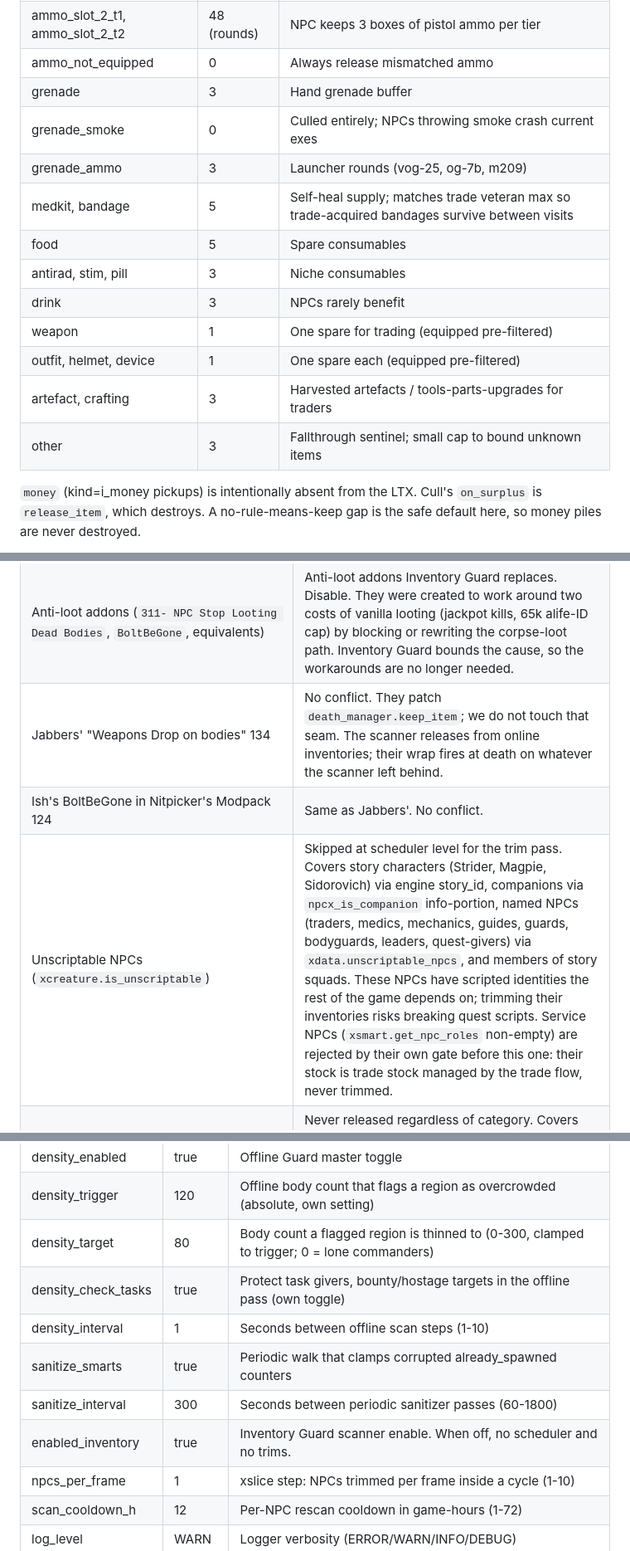
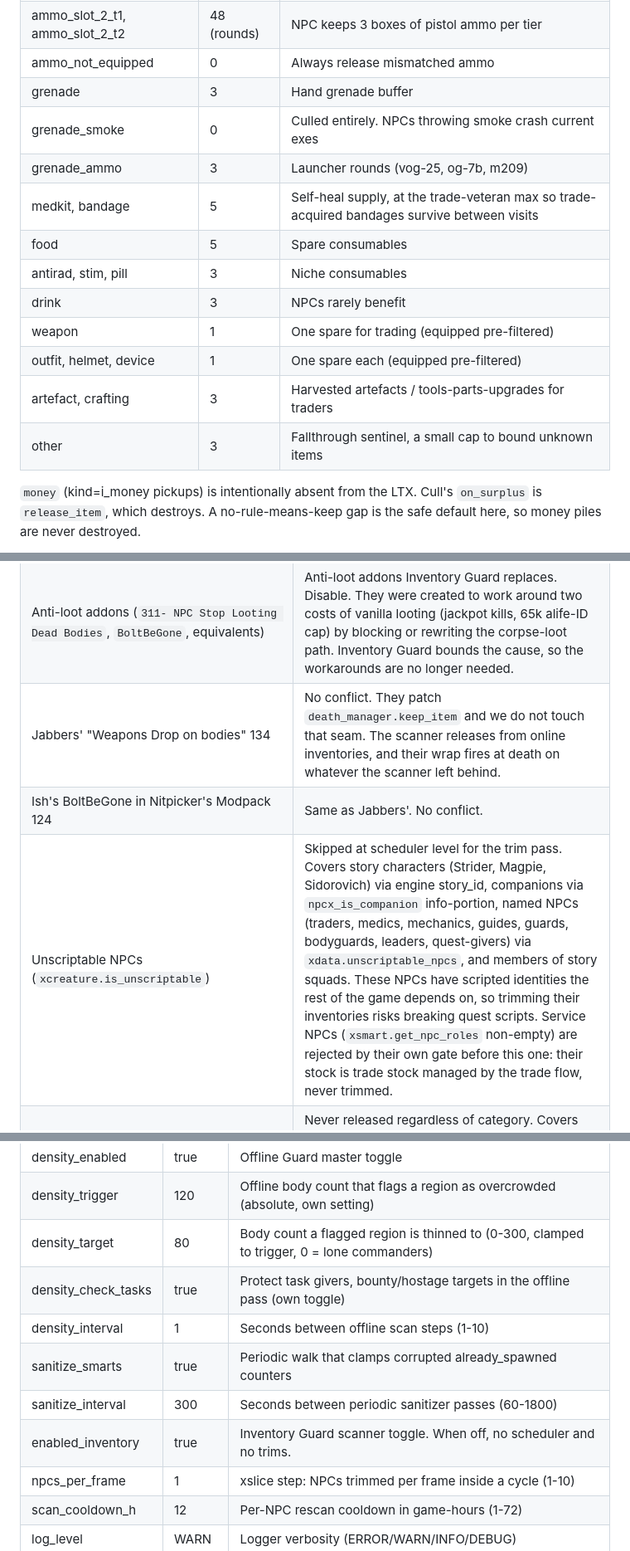
Before and after one commit to damiansirbu-stalker/AlifeGuard, a Markdown page: doc/architecture.md, 3 parts joined by grey strips. Shown at 83% size. Rendered like a GitHub page.

Commit message:
docs(alifeguard): clear table-cell prose findings in architecture
Follow-up to the reflow. The redlint technical profile keeps the
semicolon, mechanism-jargon, and marketing bans on, and redlint scans each
line as raw text, so those still fired inside table cells. Split the
sentence-joining semicolons in the Performance, Policy, State,
Prerequisites, Files, and MCM tables into periods or commas, named the
ag_test torture cadence (every 5 seconds, from TORTURE_TICK_SEC) instead
of "tick", and reworded "scanner enable" to "scanner toggle". architecture
grades S. The one remaining finding is regex.ai-verb on "console harness",
a false positive: harness is the noun for the test driver, not a verb.

```diff
--- a/doc/architecture.md
+++ b/doc/architecture.md
@@ -444,16 +444,16 @@ Each walk is capped at `MAX_SCAN_ITEMS` (see Frame-cost cap).
 | ammo_slot_2_t1, ammo_slot_2_t2 | 48 (rounds) | NPC keeps 3 boxes of pistol ammo per tier |
 | ammo_not_equipped | 0 | Always release mismatched ammo |
 | grenade | 3 | Hand grenade buffer |
-| grenade_smoke | 0 | Culled entirely; NPCs throwing smoke crash current exes |
+| grenade_smoke | 0 | Culled entirely. NPCs throwing smoke crash current exes |
 | grenade_ammo | 3 | Launcher rounds (vog-25, og-7b, m209) |
-| medkit, bandage | 5 | Self-heal supply; matches trade veteran max so trade-acquired bandages survive between visits |
+| medkit, bandage | 5 | Self-heal supply, at the trade-veteran max so trade-acquired bandages survive between visits |
 | food | 5 | Spare consumables |
 | antirad, stim, pill | 3 | Niche consumables |
 | drink | 3 | NPCs rarely benefit |
 | weapon | 1 | One spare for trading (equipped pre-filtered) |
 | outfit, helmet, device | 1 | One spare each (equipped pre-filtered) |
 | artefact, crafting | 3 | Harvested artefacts / tools-parts-upgrades for traders |
-| other | 3 | Fallthrough sentinel; small cap to bound unknown items |
+| other | 3 | Fallthrough sentinel, a small cap to bound unknown items |
 
 `money` (kind=i_money pickups) is intentionally absent from the LTX.
 Cull's `on_surplus` is `release_item`, which destroys. A no-rule-means-keep gap is the safe default here, so money piles are never destroyed.
@@ -483,9 +483,9 @@ No persistence. The cooldown table is not saved, so on game load every NPC is fr
 |---|---|
 | Vanilla NPC corpse looting enabled | Required. Inventory Guard bounds vanilla looting at the source. With looting disabled the scanner runs but finds nothing to release. |
 | Anti-loot addons (`311- NPC Stop Looting Dead Bodies`, `BoltBeGone`, equivalents) | Anti-loot addons Inventory Guard replaces. Disable. They were created to work around two costs of vanilla looting (jackpot kills, 65k alife-ID cap) by blocking or rewriting the corpse-loot path. Inventory Guard bounds the cause, so the workarounds are no longer needed. |
-| Jabbers' "Weapons Drop on bodies" 134 | No conflict. They patch `death_manager.keep_item`; we do not touch that seam. The scanner releases from online inventories; their wrap fires at death on whatever the scanner left behind. |
+| Jabbers' "Weapons Drop on bodies" 134 | No conflict. They patch `death_manager.keep_item` and we do not touch that seam. The scanner releases from online inventories, and their wrap fires at death on whatever the scanner left behind. |
 | Ish's BoltBeGone in Nitpicker's Modpack 124 | Same as Jabbers'. No conflict. |
-| Unscriptable NPCs (`xcreature.is_unscriptable`) | Skipped at scheduler level for the trim pass. Covers story characters (Strider, Magpie, Sidorovich) via engine story_id, companions via `npcx_is_companion` info-portion, named NPCs (traders, medics, mechanics, guides, guards, bodyguards, leaders, quest-givers) via `xdata.unscriptable_npcs`, and members of story squads. These NPCs have scripted identities the rest of the game depends on; trimming their inventories risks breaking quest scripts. Service NPCs (`xsmart.get_npc_roles` non-empty) are rejected by their own gate before this one: their stock is trade stock managed by the trade flow, never trimmed. |
+| Unscriptable NPCs (`xcreature.is_unscriptable`) | Skipped at scheduler level for the trim pass. Covers story characters (Strider, Magpie, Sidorovich) via engine story_id, companions via `npcx_is_companion` info-portion, named NPCs (traders, medics, mechanics, guides, guards, bodyguards, leaders, quest-givers) via `xdata.unscriptable_npcs`, and members of story squads. These NPCs have scripted identities the rest of the game depends on, so trimming their inventories risks breaking quest scripts. Service NPCs (`xsmart.get_npc_roles` non-empty) are rejected by their own gate before this one: their stock is trade stock managed by the trade flow, never trimmed. |
 | Untouchables (`xinventory.get_section_category(sec) == "untouchable"`) | Never released regardless of category. Covers quest items (`quest_item=1` or `kind=i_quest`), animation props (`anim_item=1`), and sections in `xr_corpse_detection.ltx [ignore_sections]`. Resolved once per section by xinventory and cached. |
 
 ### Performance (Inventory Guard)
@@ -535,12 +535,12 @@ Config: `gamedata/configs/alifeguard/ag_inventory_policy.ltx` holds the Inventor
 | pda_sound | true | Play a sound with the cleanup notification |
 | density_enabled | true | Offline Guard master toggle |
 | density_trigger | 120 | Offline body count that flags a region as overcrowded (absolute, own setting) |
-| density_target | 80 | Body count a flagged region is thinned to (0-300, clamped to trigger; 0 = lone commanders) |
+| density_target | 80 | Body count a flagged region is thinned to (0-300, clamped to trigger, 0 = lone commanders) |
 | density_check_tasks | true | Protect task givers, bounty/hostage targets in the offline pass (own toggle) |
 | density_interval | 1 | Seconds between offline scan steps (1-10) |
 | sanitize_smarts | true | Periodic walk that clamps corrupted already_spawned counters |
 | sanitize_interval | 300 | Seconds between periodic sanitizer passes (60-1800) |
-| enabled_inventory | true | Inventory Guard scanner enable. When off, no scheduler and no trims. |
+| enabled_inventory | true | Inventory Guard scanner toggle. When off, no scheduler and no trims. |
 | npcs_per_frame | 1 | xslice step: NPCs trimmed per frame inside a cycle (1-10) |
 | scan_cooldown_h | 12 | Per-NPC rescan cooldown in game-hours (1-72) |
 | log_level | WARN | Logger verbosity (ERROR/WARN/INFO/DEBUG) |
```
Also changed, not shown: other parts of doc/architecture.md (+3 -3 lines).
